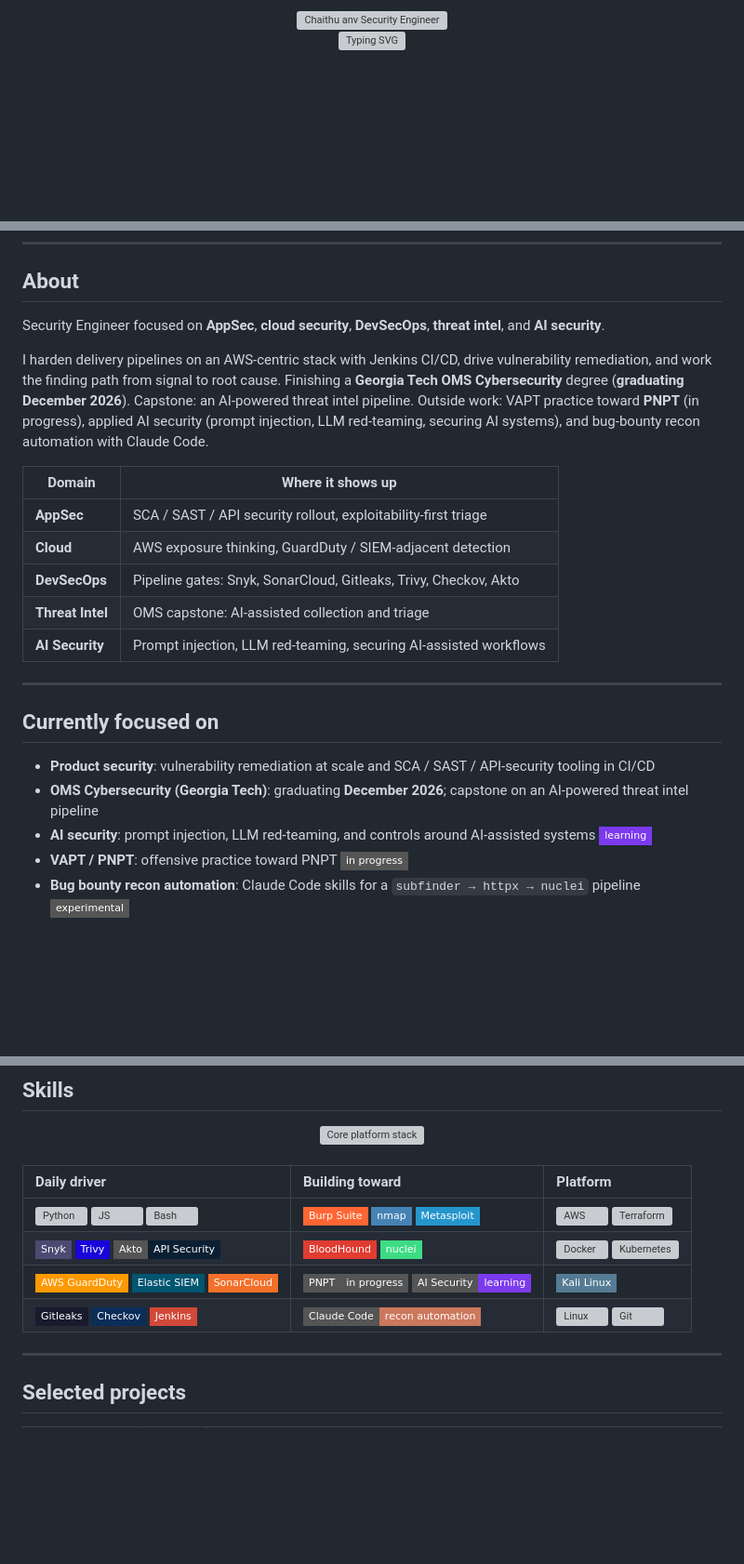
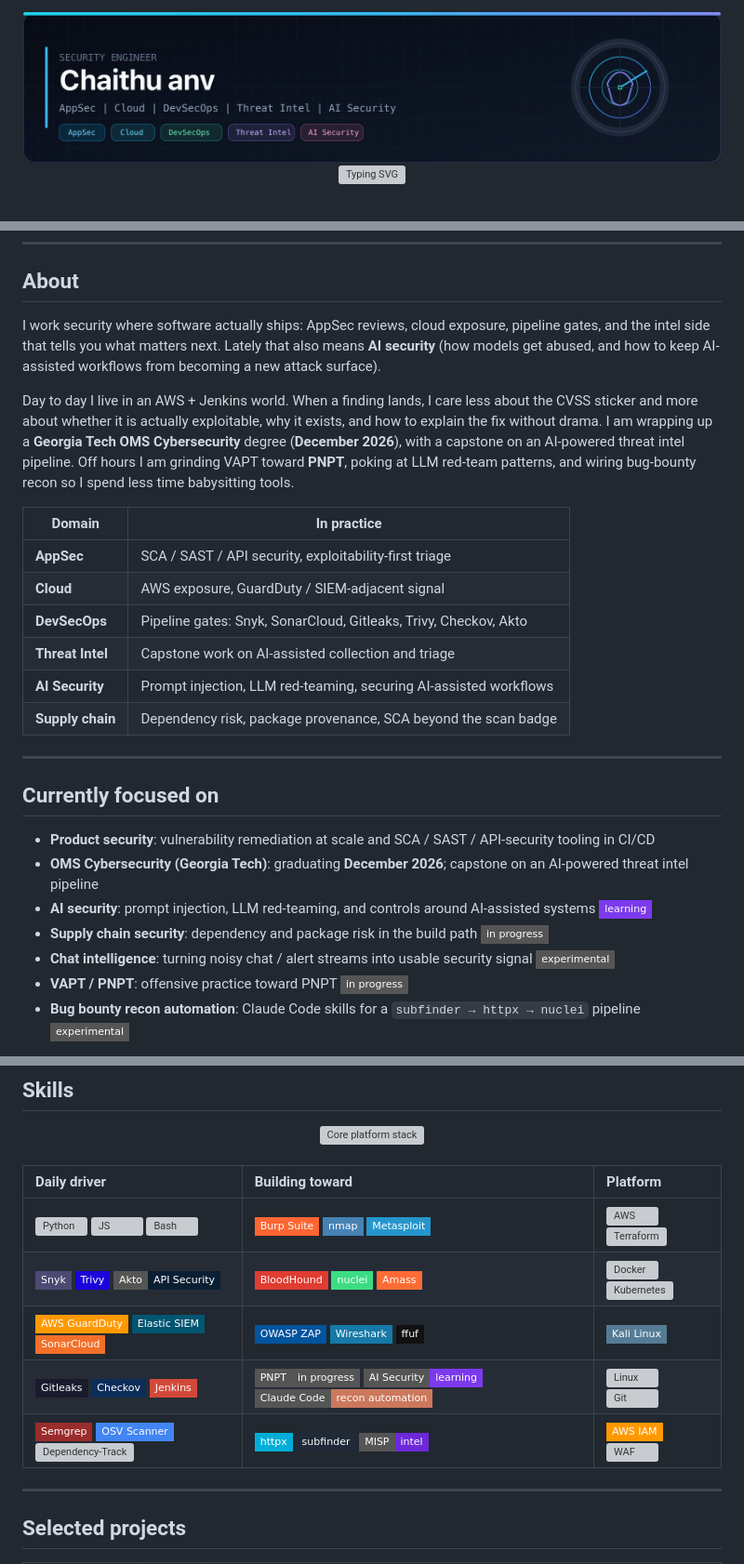
Before and after one commit to Chaithu5/Chaithu5, a Markdown page: README.md, 3 parts joined by grey strips. Shown at 93% size. Drawn GitHub-style; pictures changed too: assets/header.png (added); badges without logos; blank space fills up the shorter version; grey boxes are pictures that could not be loaded.

Commit message:
Final profile polish: PNG banner, human About, extra focus areas
Fix broken SVG header via PNG, drop profile views, humanize About,
add supply chain and chat intelligence, expand cyber skill badges.

```diff
--- a/README.md
+++ b/README.md
@@ -1,6 +1,6 @@
 <div align="center">
 
-<img src="https://raw.githubusercontent.com/Chaithu5/Chaithu5/main/assets/header.svg" alt="Chaithu anv Security Engineer" width="100%" />
+<img src="https://raw.githubusercontent.com/Chaithu5/Chaithu5/main/assets/header.png" alt="Chaithu anv Security Engineer" width="100%" />
 
 <br/>
 
@@ -18,17 +17,18 @@
 
 ## About
 
-Security Engineer focused on **AppSec**, **cloud security**, **DevSecOps**, **threat intel**, and **AI security**.
+I work security where software actually ships: AppSec reviews, cloud exposure, pipeline gates, and the intel side that tells you what matters next. Lately that also means **AI security** (how models get abused, and how to keep AI-assisted workflows from becoming a new attack surface).
 
-I harden delivery pipelines on an AWS-centric stack with Jenkins CI/CD, drive vulnerability remediation, and work the finding path from signal to root cause. Finishing a **Georgia Tech OMS Cybersecurity** degree (**graduating December 2026**). Capstone: an AI-powered threat intel pipeline. Outside work: VAPT practice toward **PNPT** (in progress), applied AI security (prompt injection, LLM red-teaming, securing AI systems), and bug-bounty recon automation with Claude Code.
+Day to day I live in an AWS + Jenkins world. When a finding lands, I care less about the CVSS sticker and more about whether it is actually exploitable, why it exists, and how to explain the fix without drama. I am wrapping up a **Georgia Tech OMS Cybersecurity** degree (**December 2026**), with a capstone on an AI-powered threat intel pipeline. Off hours I am grinding VAPT toward **PNPT**, poking at LLM red-team patterns, and wiring bug-bounty recon so I spend less time babysitting tools.
 
-| Domain | Where it shows up |
+| Domain | In practice |
 |---|---|
-| **AppSec** | SCA / SAST / API security rollout, exploitability-first triage |
-| **Cloud** | AWS exposure thinking, GuardDuty / SIEM-adjacent detection |
+| **AppSec** | SCA / SAST / API security, exploitability-first triage |
+| **Cloud** | AWS exposure, GuardDuty / SIEM-adjacent signal |
 | **DevSecOps** | Pipeline gates: Snyk, SonarCloud, Gitleaks, Trivy, Checkov, Akto |
-| **Threat Intel** | OMS capstone: AI-assisted collection and triage |
+| **Threat Intel** | Capstone work on AI-assisted collection and triage |
 | **AI Security** | Prompt injection, LLM red-teaming, securing AI-assisted workflows |
+| **Supply chain** | Dependency risk, package provenance, SCA beyond the scan badge |
 
 ---
 
@@ -37,6 +37,8 @@ I harden delivery pipelines on an AWS-centric stack with Jenkins CI/CD, drive vu
 - **Product security**: vulnerability remediation at scale and SCA / SAST / API-security tooling in CI/CD
 - **OMS Cybersecurity (Georgia Tech)**: graduating **December 2026**; capstone on an AI-powered threat intel pipeline
 - **AI security**: prompt injection, LLM red-teaming, and controls around AI-assisted systems ![learning](https://img.shields.io/badge/learning-7C3AED?style=flat-square)
+- **Supply chain security**: dependency and package risk in the build path ![in progress](https://img.shields.io/badge/in_progress-555?style=flat-square)
+- **Chat intelligence**: turning noisy chat / alert streams into usable security signal ![experimental](https://img.shields.io/badge/experimental-555?style=flat-square)
 - **VAPT / PNPT**: offensive practice toward PNPT ![in progress](https://img.shields.io/badge/in_progress-555?style=flat-square)
 - **Bug bounty recon automation**: Claude Code skills for a `subfinder → httpx → nuclei` pipeline ![experimental](https://img.shields.io/badge/experimental-555?style=flat-square)
 
@@ -60,9 +62,10 @@ alert / finding → validate exploitability (not just the severity label) → fi
 | Daily driver | Building toward | Platform |
 |:---|:---|:---|
 | [![Python](https://skillicons.dev/icons?i=py)](https://www.python.org/) [![JS](https://skillicons.dev/icons?i=js)](https://developer.mozilla.org/en-US/docs/Web/JavaScript) [![Bash](https://skillicons.dev/icons?i=bash)](https://www.gnu.org/software/bash/) | ![Burp](https://img.shields.io/badge/Burp_Suite-FF6633?style=flat-square) ![nmap](https://img.shields.io/badge/nmap-4682B4?style=flat-square) ![Metasploit](https://img.shields.io/badge/Metasploit-2596CD?style=flat-square) | [![AWS](https://skillicons.dev/icons?i=aws)](https://aws.amazon.com/) [![Terraform](https://skillicons.dev/icons?i=terraform)](https://www.terraform.io/) |
-| ![Snyk](https://img.shields.io/badge/Snyk-4C4A73?style=flat-square&logo=snyk&logoColor=white) ![Trivy](https://img.shields.io/badge/Trivy-1904DA?style=flat-square) ![Akto](https://img.shields.io/badge/Akto-API_Security-0B1F33?style=flat-square) | ![BloodHound](https://img.shields.io/badge/BloodHound-E03C31?style=flat-square) ![nuclei](https://img.shields.io/badge/nuclei-3DDC84?style=flat-square) | [![Docker](https://skillicons.dev/icons?i=docker)](https://www.docker.com/) [![Kubernetes](https://skillicons.dev/icons?i=kubernetes)](https://kubernetes.io/) |
-| ![GuardDuty](https://img.shields.io/badge/AWS_GuardDuty-FF9900?style=flat-square&logo=amazon-aws&logoColor=white) ![Elastic](https://img.shields.io/badge/Elastic_SIEM-005571?style=flat-square&logo=elastic&logoColor=white) ![SonarCloud](https://img.shields.io/badge/SonarCloud-F3702A?style=flat-square&logo=sonarcloud&logoColor=white) | ![PNPT](https://img.shields.io/badge/PNPT-in_progress-555?style=flat-square) ![AI Security](https://img.shields.io/badge/AI_Security-learning-7C3AED?style=flat-square) | ![Kali](https://img.shields.io/badge/Kali_Linux-557C94?style=flat-square&logo=kalilinux&logoColor=white) |
-| ![Gitleaks](https://img.shields.io/badge/Gitleaks-1A1A2E?style=flat-square) ![Checkov](https://img.shields.io/badge/Checkov-0B2E59?style=flat-square) ![Jenkins](https://img.shields.io/badge/Jenkins-D24939?style=flat-square&logo=jenkins&logoColor=white) | ![Claude](https://img.shields.io/badge/Claude_Code-recon_automation-CC785C?style=flat-square) | [![Linux](https://skillicons.dev/icons?i=linux)](https://www.kernel.org/) [![Git](https://skillicons.dev/icons?i=git)](https://git-scm.com/) |
+| ![Snyk](https://img.shields.io/badge/Snyk-4C4A73?style=flat-square&logo=snyk&logoColor=white) ![Trivy](https://img.shields.io/badge/Trivy-1904DA?style=flat-square) ![Akto](https://img.shields.io/badge/Akto-API_Security-0B1F33?style=flat-square) | ![BloodHound](https://img.shields.io/badge/BloodHound-E03C31?style=flat-square) ![nuclei](https://img.shields.io/badge/nuclei-3DDC84?style=flat-square) ![Amass](https://img.shields.io/badge/Amass-FF6B35?style=flat-square) | [![Docker](https://skillicons.dev/icons?i=docker)](https://www.docker.com/) [![Kubernetes](https://skillicons.dev/icons?i=kubernetes)](https://kubernetes.io/) |
+| ![GuardDuty](https://img.shields.io/badge/AWS_GuardDuty-FF9900?style=flat-square&logo=amazon-aws&logoColor=white) ![Elastic](https://img.shields.io/badge/Elastic_SIEM-005571?style=flat-square&logo=elastic&logoColor=white) ![SonarCloud](https://img.shields.io/badge/SonarCloud-F3702A?style=flat-square&logo=sonarcloud&logoColor=white) | ![OWASP ZAP](https://img.shields.io/badge/OWASP_ZAP-00549E?style=flat-square) ![Wireshark](https://img.shields.io/badge/Wireshark-1679A7?style=flat-square&logo=wireshark&logoColor=white) ![ffuf](https://img.shields.io/badge/ffuf-111111?style=flat-square) | ![Kali](https://img.shields.io/badge/Kali_Linux-557C94?style=flat-square&logo=kalilinux&logoColor=white) |
+| ![Gitleaks](https://img.shields.io/badge/Gitleaks-1A1A2E?style=flat-square) ![Checkov](https://img.shields.io/badge/Checkov-0B2E59?style=flat-square) ![Jenkins](https://img.shields.io/badge/Jenkins-D24939?style=flat-square&logo=jenkins&logoColor=white) | ![PNPT](https://img.shields.io/badge/PNPT-in_progress-555?style=flat-square) ![AI Security](https://img.shields.io/badge/AI_Security-learning-7C3AED?style=flat-square) ![Claude](https://img.shields.io/badge/Claude_Code-recon_automation-CC785C?style=flat-square) | [![Linux](https://skillicons.dev/icons?i=linux)](https://www.kernel.org/) [![Git](https://skillicons.dev/icons?i=git)](https://git-scm.com/) |
+| ![Semgrep](https://img.shields.io/badge/Semgrep-9B2C2C?style=flat-square) ![OSV](https://img.shields.io/badge/OSV_Scanner-4285F4?style=flat-square) ![Dependency-Track](https://img.shields.io/badge/SBOM%20%2F%20SCA-0F766E?style=flat-square) | ![httpx](https://img.shields.io/badge/httpx-00ADD8?style=flat-square) ![subfinder](https://img.shields.io/badge/subfinder-1F2937?style=flat-square) ![MISP](https://img.shields.io/badge/MISP-intel-6D28D9?style=flat-square) | ![IAM](https://img.shields.io/badge/AWS_IAM-FF9900?style=flat-square&logo=amazon-aws&logoColor=white) ![WAF](https://img.shields.io/badge/WAF%20%2F%20CDN-232F3E?style=flat-square) |
 
 ---
 
```
Also changed, not shown: other parts of README.md (+1 -2 lines), 1 other file.
